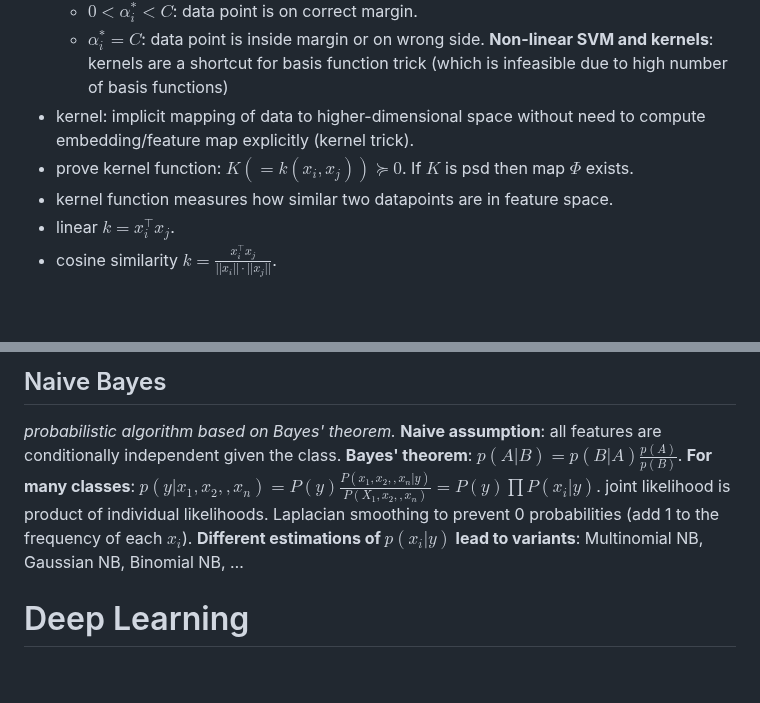
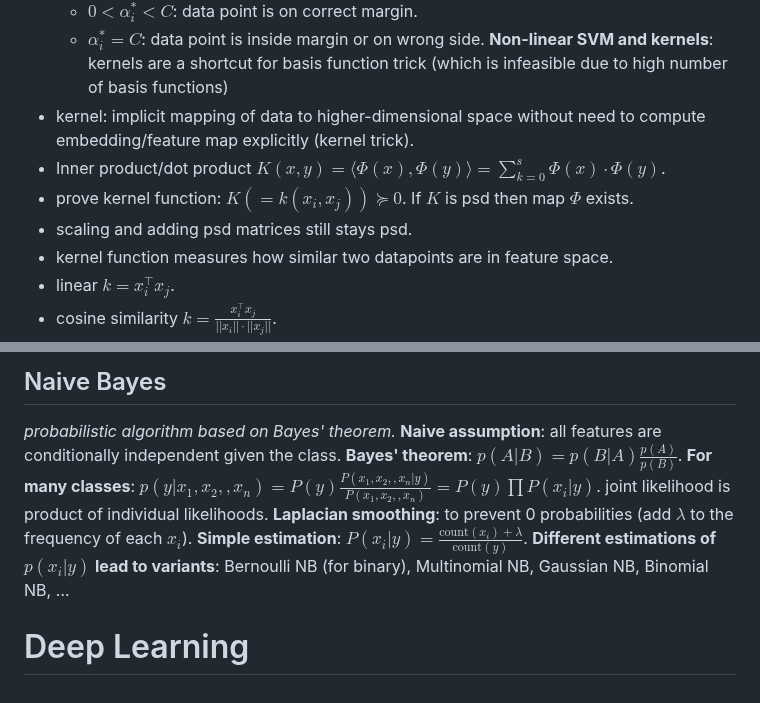
Before and after one commit to Leo-Lem/summer25, a Markdown page: ML/summary.md, 2 parts joined by grey strips. Drawn GitHub-style; blank space fills up the shorter version.

Commit message:
updates notes.

```diff
--- a/ML/summary.md
+++ b/ML/summary.md
@@ -82,7 +82,9 @@
 	- $\alpha_i^*=C$: data point is inside margin or on wrong side.
 **Non-linear SVM and kernels**: kernels are a shortcut for basis function trick (which is infeasible due to high number of basis functions)
 - kernel: implicit mapping of data to higher-dimensional space without need to compute embedding/feature map explicitly (kernel trick).
+- Inner product/dot product $K(x,y)=\langle \Phi(x), \Phi(y) \rangle=\sum_{k=0}^{s}{\Phi(x)\cdot\Phi(y)}$.
 - prove kernel function: $K(=k(x_i,x_j))\succeq 0$. If $K$ is psd then map $\Phi$ exists.
+- scaling and adding psd matrices still stays psd.
 - kernel function measures how similar two datapoints are in feature space.
 - linear $k=x_i^\top x_j$.
 - cosine similarity $k=\frac{x_i^\top x_j}{||x_i||\cdot ||x_j||}$.
@@ -106,8 +108,9 @@ can also be used for regression.
 *probabilistic algorithm based on Bayes' theorem.*
 **Naive assumption**: all features are conditionally independent given the class.
 **Bayes' theorem**: $p(A|B)=p(B|A)\frac{p(A)}{p(B)}$.
-**For many classes**: $p(y|x_1,x_2,,x_n)=P(y)\frac{P(x_1,x_2,,x_n|y)}{P(X_1,x_2,,x_n)}=P(y)\prod{P(x_i|y)}$. joint likelihood is product of individual likelihoods.
-Laplacian smoothing to prevent 0 probabilities (add 1 to the frequency of each $x_i$).
-**Different estimations of $p(x_i|y)$ lead to variants**: Multinomial NB, Gaussian NB, Binomial NB, …
+**For many classes**: $p(y|x_1,x_2,,x_n)=P(y)\frac{P(x_1,x_2,,x_n|y)}{P(x_1,x_2,,x_n)}=P(y)\prod{P(x_i|y)}$. joint likelihood is product of individual likelihoods.
+**Laplacian smoothing**: to prevent 0 probabilities (add $\lambda$ to the frequency of each $x_i$).
+**Simple estimation**: $P(x_i|y)=\frac{\text{count}(x_i)+\lambda}{\text{count}(y)}$.
+**Different estimations of $p(x_i|y)$ lead to variants**: Bernoulli NB (for binary), Multinomial NB, Gaussian NB, Binomial NB, …
 
 # Deep Learning
```
